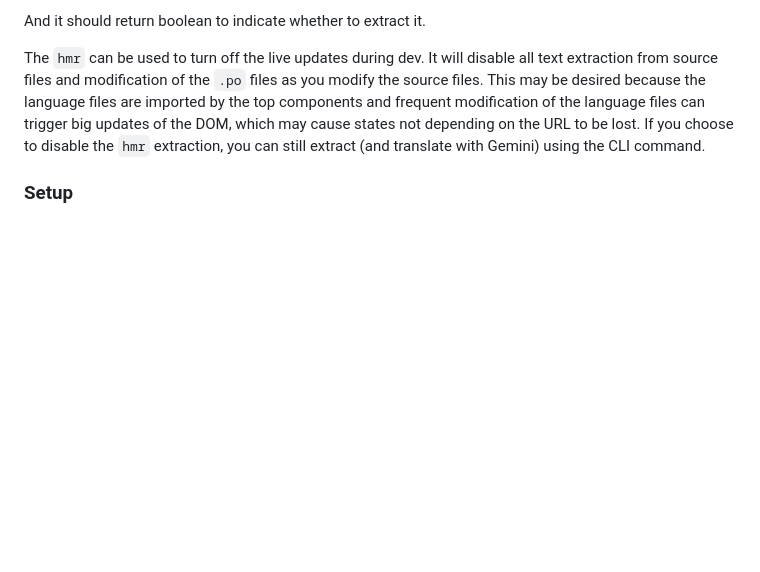
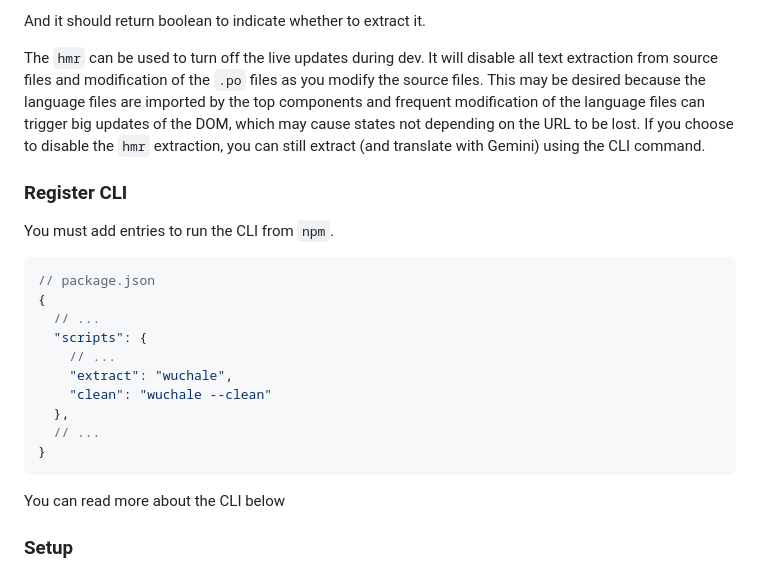
Before and after one commit to wuchalejs/wuchale, a Markdown page: README.md, the part around the change. GitHub-like rendering; blank space fills up the shorter version.

Commit message:
add cli config to readme

````diff
--- a/README.md
+++ b/README.md
@@ -141,6 +141,25 @@ imported by the top components and frequent modification of the language files
 can trigger big updates of the DOM, which may cause states not depending on the
 URL to be lost. If you choose to disable the `hmr` extraction, you can still
 extract (and translate with Gemini) using the CLI command.
+
+### Register CLI
+
+You must add entries to run the CLI from `npm`.
+
+```javascript
+// package.json
+{
+  // ...
+  "scripts": {
+    // ...
+    "extract": "wuchale",
+    "clean": "wuchale --clean"
+  },
+  // ...
+}
+```
+
+You can read more about the CLI below
 
 ### Setup
 
````
